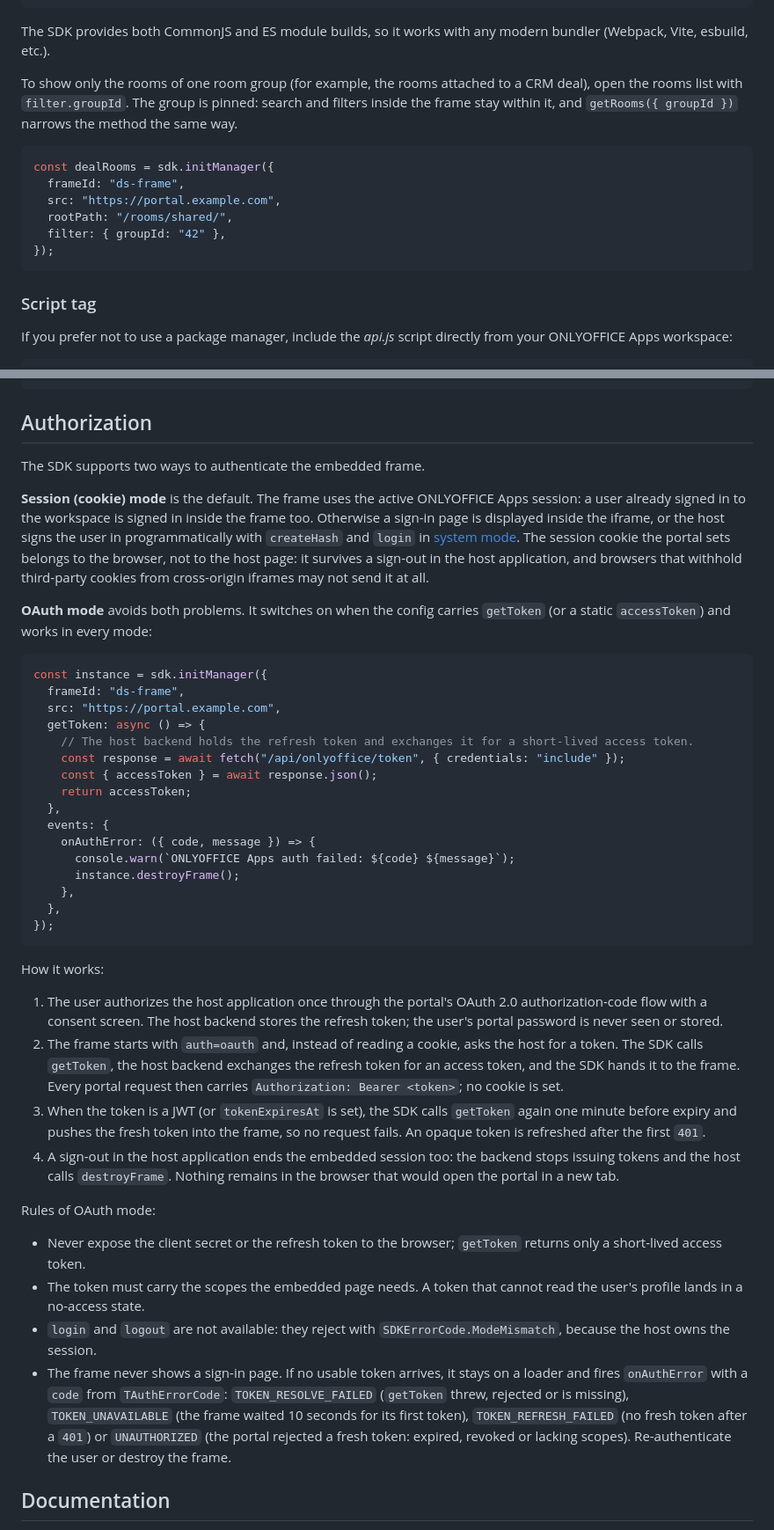
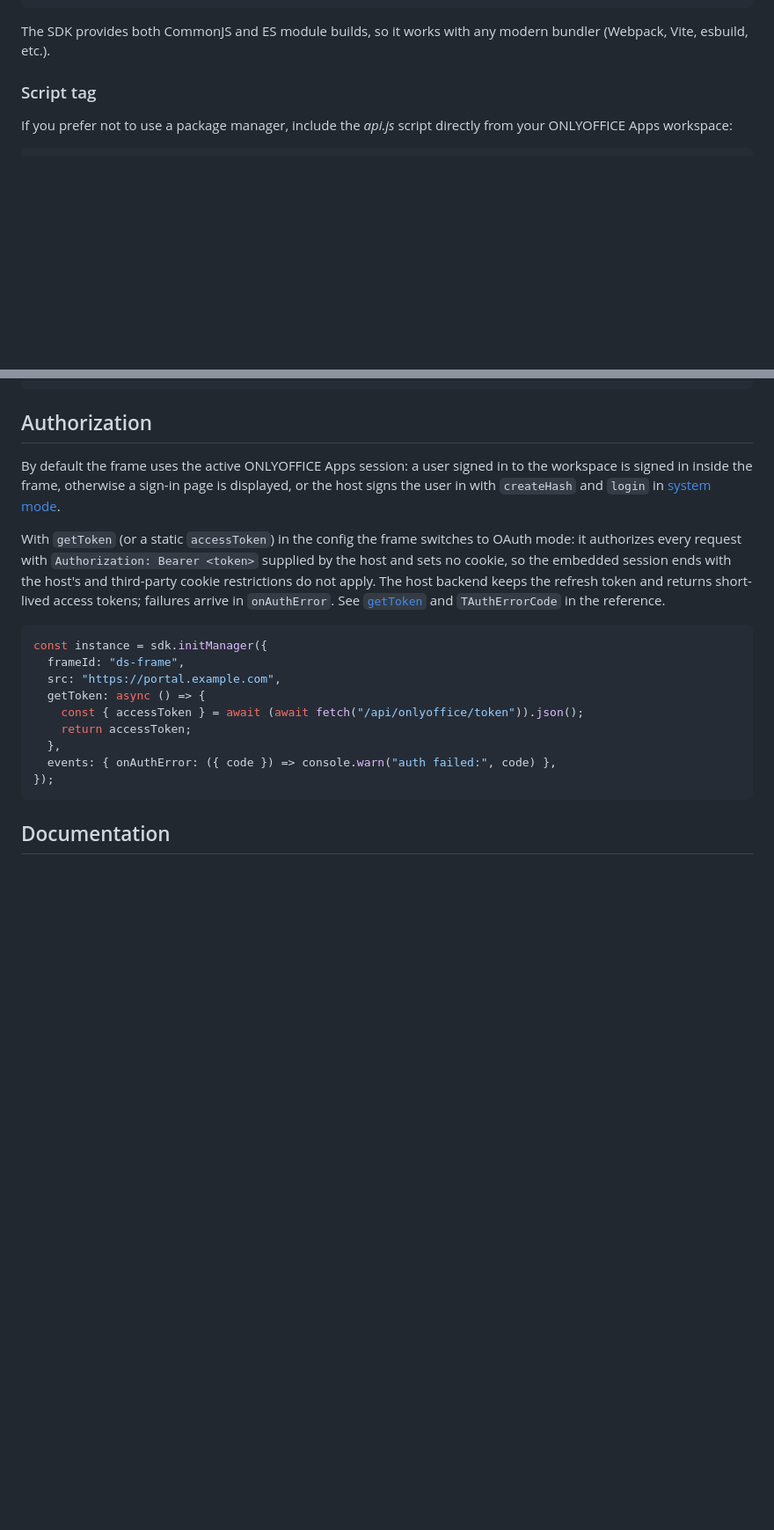
Before and after one commit to ONLYOFFICE/docspace-sdk-js, a Markdown page: README.md, 2 parts joined by grey strips. Shown at 88% size. Rendered like a GitHub page; blank space fills up the shorter version.

Commit message:
Shortened the README authorization section to a summary with a link to the reference

````diff
--- a/README.md
+++ b/README.md
@@ -36,17 +36,6 @@ const manager = sdk.initManager({
 ```
 
 The SDK provides both CommonJS and ES module builds, so it works with any modern bundler (Webpack, Vite, esbuild, etc.).
-
-To show only the rooms of one room group (for example, the rooms attached to a CRM deal), open the rooms list with `filter.groupId`. The group is pinned: search and filters inside the frame stay within it, and `getRooms({ groupId })` narrows the method the same way.
-
-```typescript
-const dealRooms = sdk.initManager({
-  frameId: "ds-frame",
-  src: "https://portal.example.com",
-  rootPath: "/rooms/shared/",
-  filter: { groupId: "42" },
-});
-```
 
 ### Script tag
 
@@ -259,44 +248,21 @@ const instance = sdk.frames["ds-frame"];
 
 ## Authorization
 
-The SDK supports two ways to authenticate the embedded frame.
+By default the frame uses the active ONLYOFFICE Apps session: a user signed in to the workspace is signed in inside the frame, otherwise a sign-in page is displayed, or the host signs the user in with `createHash` and `login` in [system mode](#sdk-modes).
 
-**Session (cookie) mode** is the default. The frame uses the active ONLYOFFICE Apps session: a user already signed in to the workspace is signed in inside the frame too. Otherwise a sign-in page is displayed inside the iframe, or the host signs the user in programmatically with `createHash` and `login` in [system mode](#sdk-modes). The session cookie the portal sets belongs to the browser, not to the host page: it survives a sign-out in the host application, and browsers that withhold third-party cookies from cross-origin iframes may not send it at all.
-
-**OAuth mode** avoids both problems. It switches on when the config carries `getToken` (or a static `accessToken`) and works in every mode:
+With `getToken` (or a static `accessToken`) in the config the frame switches to OAuth mode: it authorizes every request with `Authorization: Bearer <token>` supplied by the host and sets no cookie, so the embedded session ends with the host's and third-party cookie restrictions do not apply. The host backend keeps the refresh token and returns short-lived access tokens; failures arrive in `onAuthError`. See [`getToken`](https://api.onlyoffice.com/docspace/javascript-sdk/usage-sdk/type-aliases/TFrameConfig/#getToken) and `TAuthErrorCode` in the reference.
 
 ```typescript
 const instance = sdk.initManager({
   frameId: "ds-frame",
   src: "https://portal.example.com",
   getToken: async () => {
-    // The host backend holds the refresh token and exchanges it for a short-lived access token.
-    const response = await fetch("/api/onlyoffice/token", { credentials: "include" });
-    const { accessToken } = await response.json();
+    const { accessToken } = await (await fetch("/api/onlyoffice/token")).json();
     return accessToken;
   },
-  events: {
-    onAuthError: ({ code, message }) => {
-      console.warn(`ONLYOFFICE Apps auth failed: ${code} ${message}`);
-      instance.destroyFrame();
-    },
-  },
+  events: { onAuthError: ({ code }) => console.warn("auth failed:", code) },
 });
 ```
-
-How it works:
-
-1. The user authorizes the host application once through the portal's OAuth 2.0 authorization-code flow with a consent screen. The host backend stores the refresh token; the user's portal password is never seen or stored.
-2. The frame starts with `auth=oauth` and, instead of reading a cookie, asks the host for a token. The SDK calls `getToken`, the host backend exchanges the refresh token for an access token, and the SDK hands it to the frame. Every portal request then carries `Authorization: Bearer <token>`; no cookie is set.
-3. When the token is a JWT (or `tokenExpiresAt` is set), the SDK calls `getToken` again one minute before expiry and pushes the fresh token into the frame, so no request fails. An opaque token is refreshed after the first `401`.
-4. A sign-out in the host application ends the embedded session too: the backend stops issuing tokens and the host calls `destroyFrame`. Nothing remains in the browser that would open the portal in a new tab.
-
-Rules of OAuth mode:
-
-- Never expose the client secret or the refresh token to the browser; `getToken` returns only a short-lived access token.
-- The token must carry the scopes the embedded page needs. A token that cannot read the user's profile lands in a no-access state.
-- `login` and `logout` are not available: they reject with `SDKErrorCode.ModeMismatch`, because the host owns the session.
-- The frame never shows a sign-in page. If no usable token arrives, it stays on a loader and fires `onAuthError` with a `code` from `TAuthErrorCode`: `TOKEN_RESOLVE_FAILED` (`getToken` threw, rejected or is missing), `TOKEN_UNAVAILABLE` (the frame waited 10 seconds for its first token), `TOKEN_REFRESH_FAILED` (no fresh token after a `401`) or `UNAUTHORIZED` (the portal rejected a fresh token: expired, revoked or lacking scopes). Re-authenticate the user or destroy the frame.
 
 ## Documentation
 
````
